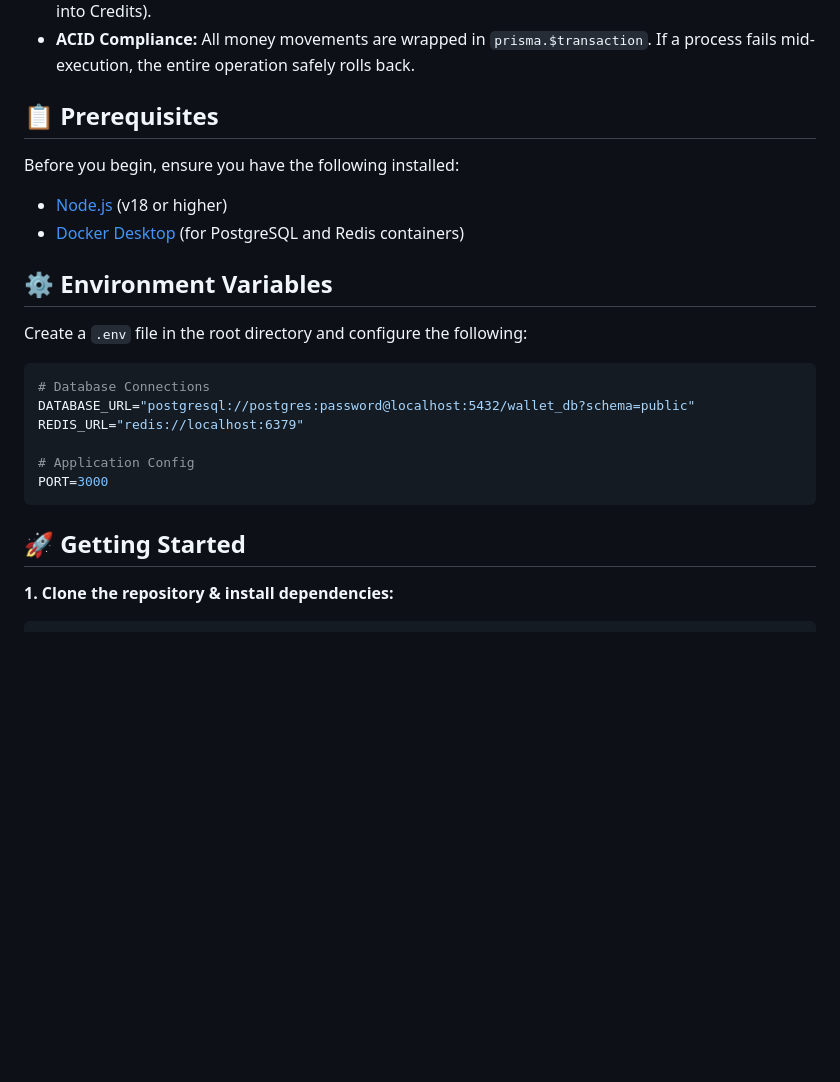
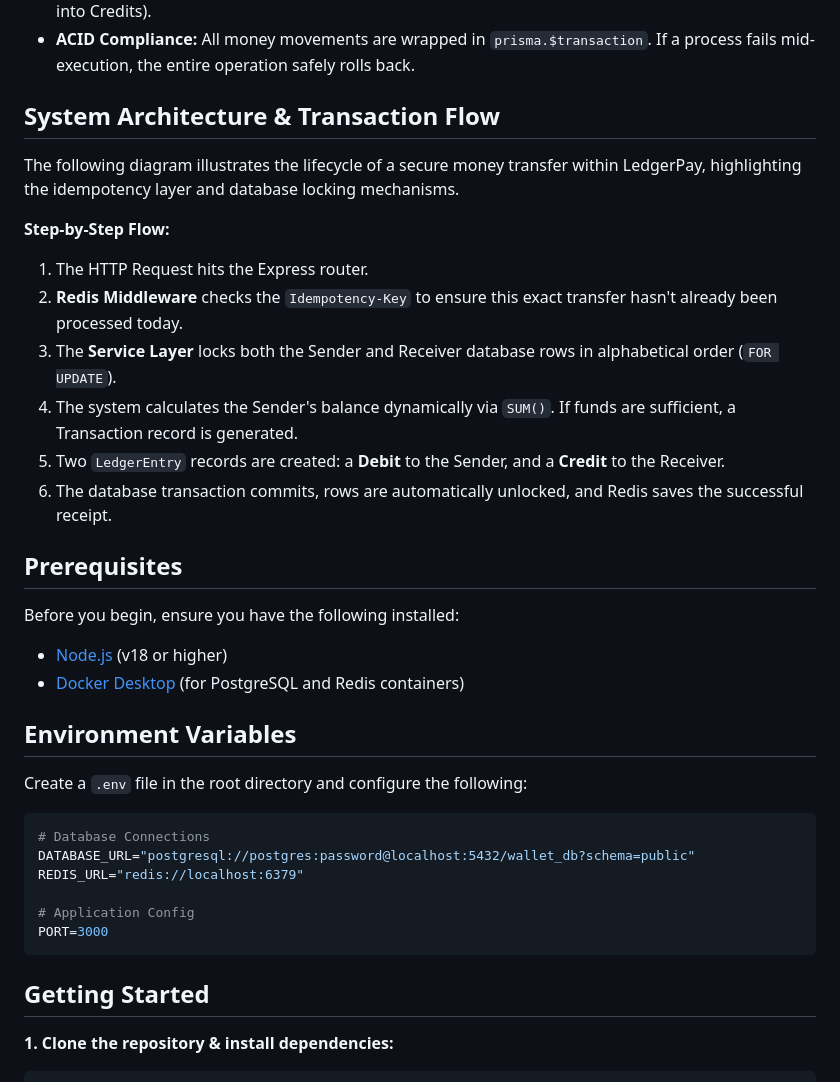
Before and after one commit to atulkr20/LedgerPay, a Markdown page: Readme.md, the part around one of its changes. Drawn GitHub-style; blank space fills up the shorter version.

````diff
--- a/Readme.md
+++ b/Readme.md
@@ -17,13 +17,27 @@ LedgerPay is a high-performance FinTech backend designed to handle digital walle
 * **Financial Immutability:** Transactions are never deleted or updated. Refunds are handled by creating a completely new transaction that generates inverse ledger entries (turning previous Debits into Credits).
 * **ACID Compliance:** All money movements are wrapped in `prisma.$transaction`. If a process fails mid-execution, the entire operation safely rolls back.
 
-## 📋 Prerequisites
+## System Architecture & Transaction Flow
+
+The following diagram illustrates the lifecycle of a secure money transfer within LedgerPay, highlighting the idempotency layer and database locking mechanisms.
+
+
+
+**Step-by-Step Flow:**
+1. The HTTP Request hits the Express router.
+2. **Redis Middleware** checks the `Idempotency-Key` to ensure this exact transfer hasn't already been processed today.
+3. The **Service Layer** locks both the Sender and Receiver database rows in alphabetical order (`FOR UPDATE`).
+4. The system calculates the Sender's balance dynamically via `SUM()`. If funds are sufficient, a Transaction record is generated.
+5. Two `LedgerEntry` records are created: a **Debit** to the Sender, and a **Credit** to the Receiver.
+6. The database transaction commits, rows are automatically unlocked, and Redis saves the successful receipt.
+
+## Prerequisites
 
 Before you begin, ensure you have the following installed:
 * [Node.js](https://nodejs.org/) (v18 or higher)
 * [Docker Desktop](https://www.docker.com/products/docker-desktop/) (for PostgreSQL and Redis containers)
 
-## ⚙️ Environment Variables
+## Environment Variables
 
 Create a `.env` file in the root directory and configure the following:
 
@@ -36,7 +50,7 @@ REDIS_URL="redis://localhost:6379"
 PORT=3000
 ```
 
-## 🚀 Getting Started
+## Getting Started
 
 **1. Clone the repository & install dependencies:**
 ```bash
````
Also changed, not shown: other parts of Readme.md (+12 -21 lines).
